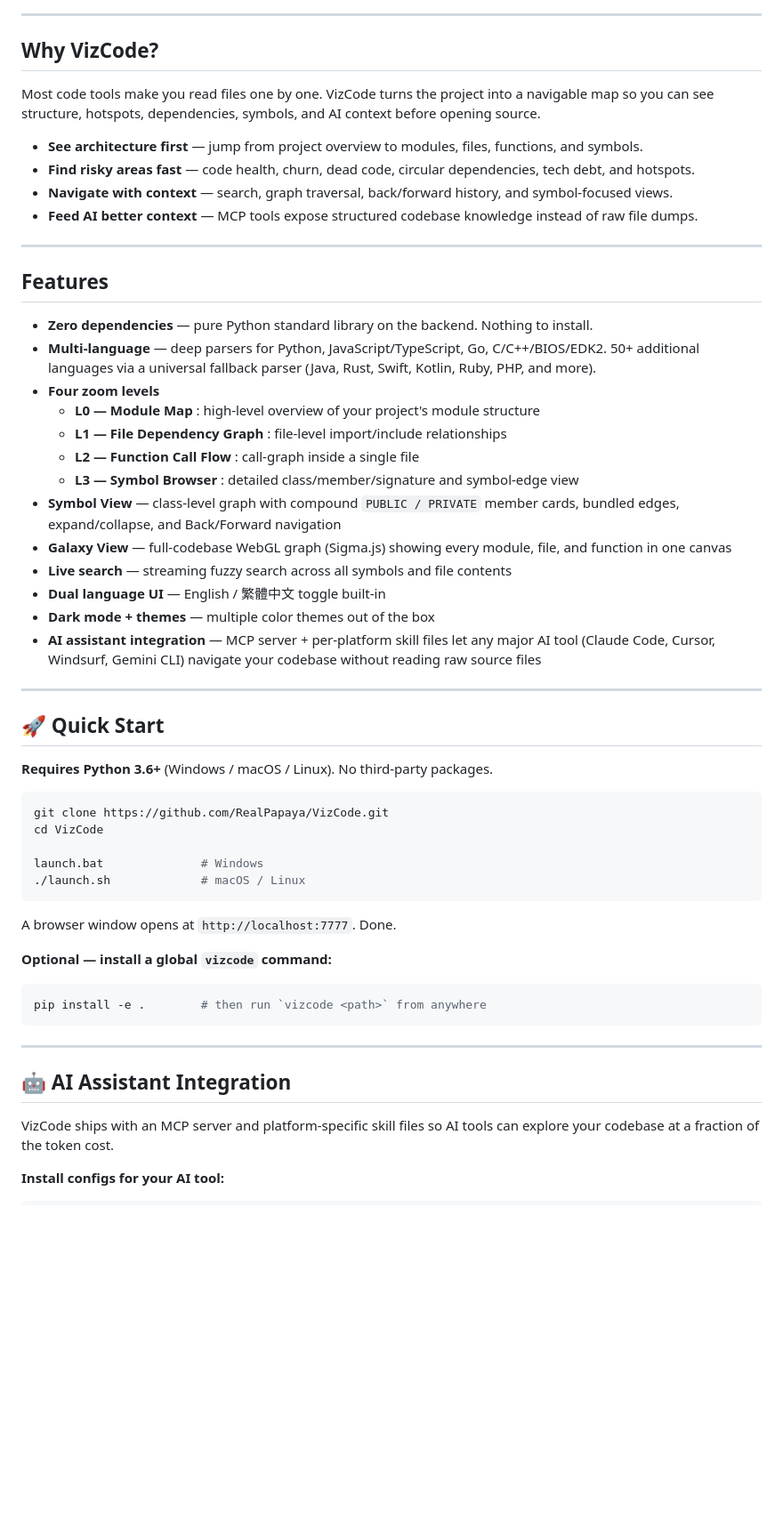
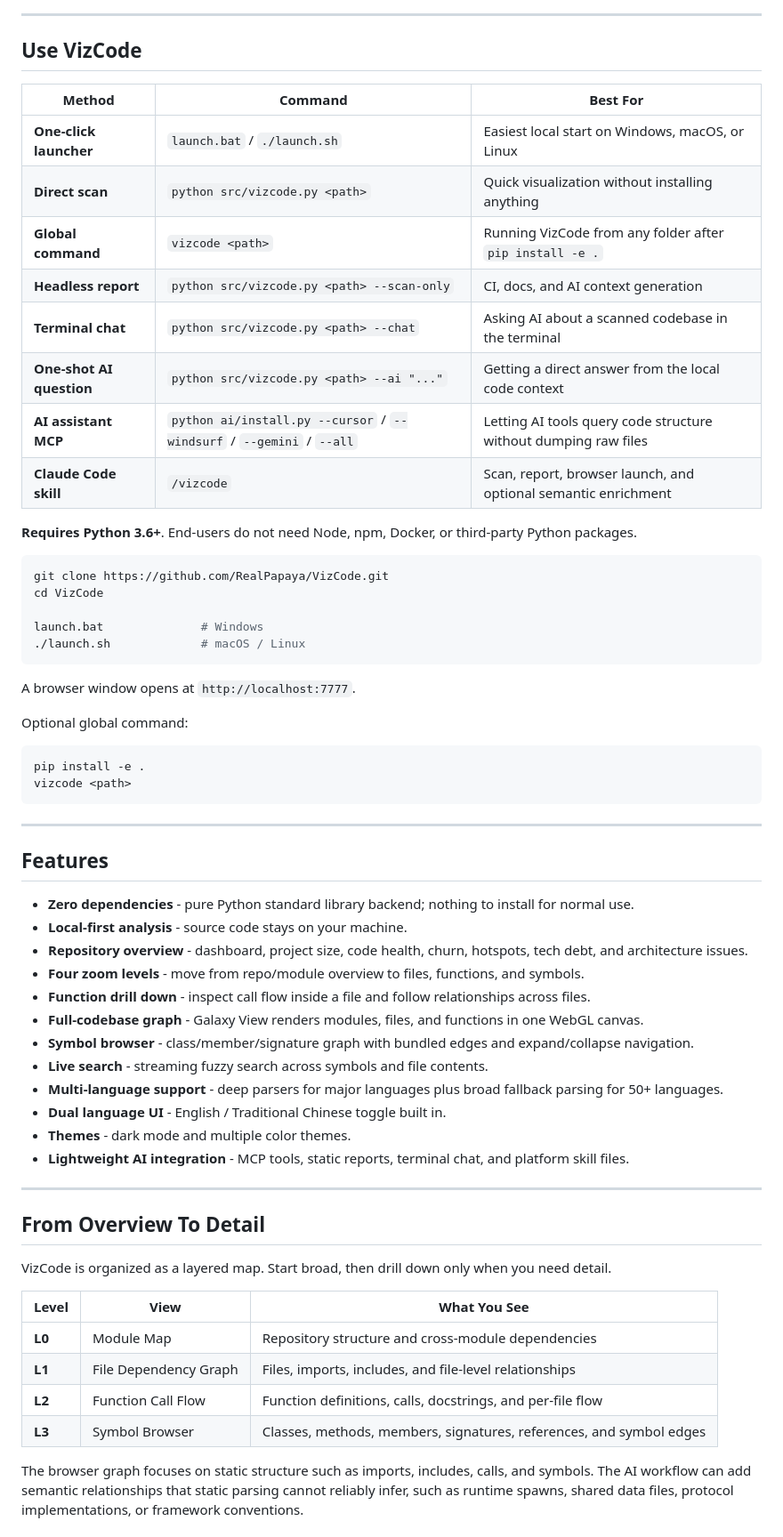
Before and after one commit to RealPapaya/VizCode, a Markdown page: README.md, the part around one of its changes. Shown at 89% size. Rendered like a GitHub page; blank space fills up the shorter version.

````diff
--- a/README.md
+++ b/README.md
@@ -28,38 +34,20 @@ VizCode starts with a dashboard that summarizes project size, code health, commi
 
 ---
 
-## Why VizCode?
+## Use VizCode
 
-Most code tools make you read files one by one. VizCode turns the project into a navigable map so you can see structure, hotspots, dependencies, symbols, and AI context before opening source.
+| Method | Command | Best For |
+|--------|---------|----------|
+| **One-click launcher** | `launch.bat` / `./launch.sh` | Easiest local start on Windows, macOS, or Linux |
+| **Direct scan** | `python src/vizcode.py <path>` | Quick visualization without installing anything |
+| **Global command** | `vizcode <path>` | Running VizCode from any folder after `pip install -e .` |
+| **Headless report** | `python src/vizcode.py <path> --scan-only` | CI, docs, and AI context generation |
+| **Terminal chat** | `python src/vizcode.py <path> --chat` | Asking AI about a scanned codebase in the terminal |
+| **One-shot AI question** | `python src/vizcode.py <path> --ai "..."` | Getting a direct answer from the local code context |
+| **AI assistant MCP** | `python ai/install.py --cursor` / `--windsurf` / `--gemini` / `--all` | Letting AI tools query code structure without dumping raw files |
+| **Claude Code skill** | `/vizcode` | Scan, report, browser launch, and optional semantic enrichment |
 
-- **See architecture first** — jump from project overview to modules, files, functions, and symbols.
-- **Find risky areas fast** — code health, churn, dead code, circular dependencies, tech debt, and hotspots.
-- **Navigate with context** — search, graph traversal, back/forward history, and symbol-focused views.
-- **Feed AI better context** — MCP tools expose structured codebase knowledge instead of raw file dumps.
-
----
-
-## Features
-
-- **Zero dependencies** — pure Python standard library on the backend. Nothing to install.
-- **Multi-language** — deep parsers for Python, JavaScript/TypeScript, Go, C/C++/BIOS/EDK2. 50+ additional languages via a universal fallback parser (Java, Rust, Swift, Kotlin, Ruby, PHP, and more).
-- **Four zoom levels**
-  - **L0 — Module Map** : high-level overview of your project's module structure
-  - **L1 — File Dependency Graph** : file-level import/include relationships
-  - **L2 — Function Call Flow** : call-graph inside a single file
-  - **L3 — Symbol Browser** : detailed class/member/signature and symbol-edge view
-- **Symbol View** — class-level graph with compound `PUBLIC / PRIVATE` member cards, bundled edges, expand/collapse, and Back/Forward navigation
-- **Galaxy View** — full-codebase WebGL graph (Sigma.js) showing every module, file, and function in one canvas
-- **Live search** — streaming fuzzy search across all symbols and file contents
-- **Dual language UI** — English / 繁體中文 toggle built-in
-- **Dark mode + themes** — multiple color themes out of the box
-- **AI assistant integration** — MCP server + per-platform skill files let any major AI tool (Claude Code, Cursor, Windsurf, Gemini CLI) navigate your codebase without reading raw source files
-
----
-
-## 🚀 Quick Start
-
-**Requires Python 3.6+** (Windows / macOS / Linux). No third-party packages.
+**Requires Python 3.6+**. End-users do not need Node, npm, Docker, or third-party Python packages.
 
 ```bash
 git clone https://github.com/RealPapaya/VizCode.git
@@ -69,18 +57,44 @@ launch.bat              # Windows
 ./launch.sh             # macOS / Linux
 ```
 
-A browser window opens at `http://localhost:7777`. Done.
+A browser window opens at `http://localhost:7777`.
 
-**Optional — install a global `vizcode` command:**
+Optional global command:
 
 ```bash
-pip install -e .        # then run `vizcode <path>` from anywhere
+pip install -e .
+vizcode <path>
 ```
 
 ---
 
-## 🤖 AI Assistant Integration
+## Features
 
-VizCode ships with an MCP server and platform-specific skill files so AI tools can explore your codebase at a fraction of the token cost.
+- **Zero dependencies** - pure Python standard library backend; nothing to install for normal use.
+- **Local-first analysis** - source code stays on your machine.
+- **Repository overview** - dashboard, project size, code health, churn, hotspots, tech debt, and architecture issues.
+- **Four zoom levels** - move from repo/module overview to files, functions, and symbols.
+- **Function drill down** - inspect call flow inside a file and follow relationships across files.
+- **Full-codebase graph** - Galaxy View renders modules, files, and functions in one WebGL canvas.
+- **Symbol browser** - class/member/signature graph with bundled edges and expand/collapse navigation.
+- **Live search** - streaming fuzzy search across symbols and file contents.
+- **Multi-language support** - deep parsers for major languages plus broad fallback parsing for 50+ languages.
+- **Dual language UI** - English / Traditional Chinese toggle built in.
+- **Themes** - dark mode and multiple color themes.
+- **Lightweight AI integration** - MCP tools, static reports, terminal chat, and platform skill files.
 
-**Install configs for your AI tool:**
+---
+
+## From Overview To Detail
+
+VizCode is organized as a layered map. Start broad, then drill down only when you need detail.
+
+| Level | View | What You See |
+|-------|------|--------------|
+| **L0** | Module Map | Repository structure and cross-module dependencies |
+| **L1** | File Dependency Graph | Files, imports, includes, and file-level relationships |
+| **L2** | Function Call Flow | Function definitions, calls, docstrings, and per-file flow |
+| **L3** | Symbol Browser | Classes, methods, members, signatures, references, and symbol edges |
+
+The browser graph focuses on static structure such as imports, includes, calls, and symbols. The AI workflow can add semantic relationships that static parsing cannot reliably infer, such as runtime spawns, shared data files, protocol implementations, or framework conventions.
+
````
Also changed, not shown: other parts of README.md (+124 -151 lines).
